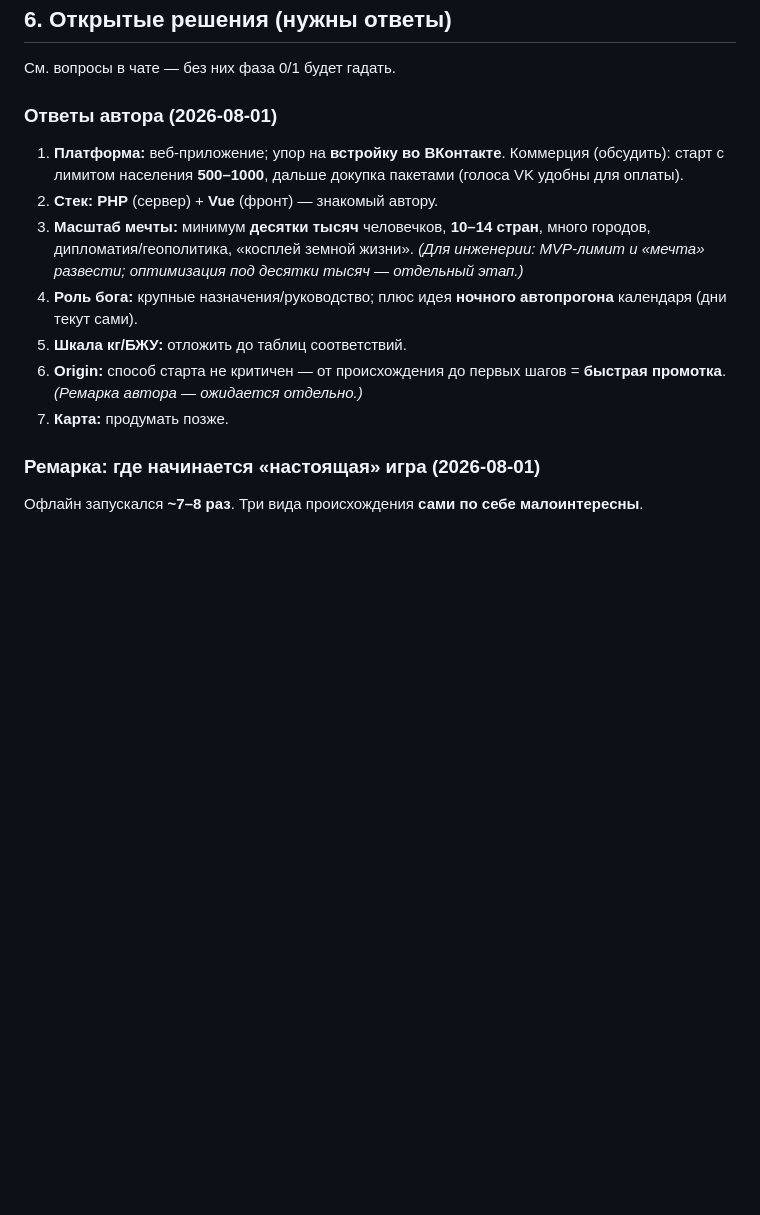
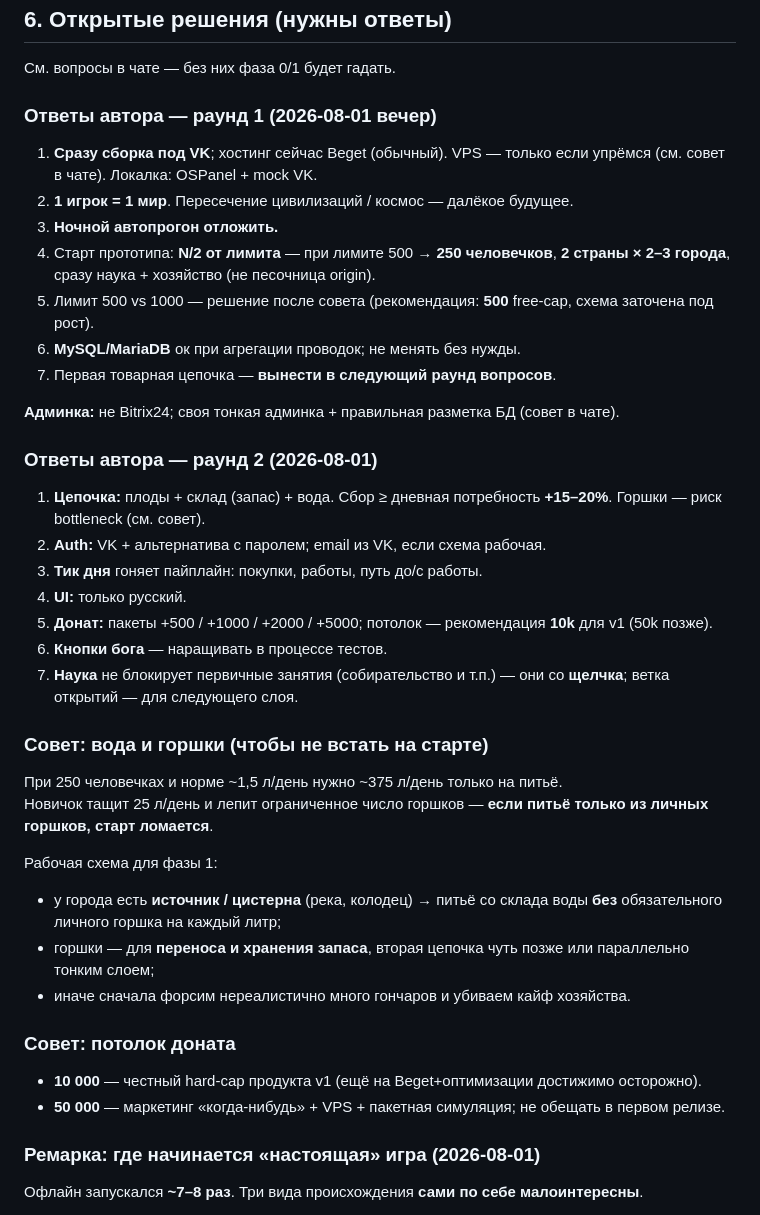
Before and after one commit to Mys9ys/civaris, a Markdown page: docs/roadmap.md, the part around one of its changes. GitHub-like rendering; blank space fills up the shorter version.

```diff
--- a/docs/roadmap.md
+++ b/docs/roadmap.md
@@ -106,15 +125,43 @@
 
 См. вопросы в чате — без них фаза 0/1 будет гадать.
 
-### Ответы автора (2026-08-01)
+### Ответы автора — раунд 1 (2026-08-01 вечер)
 
-1. **Платформа:** веб-приложение; упор на **встройку во ВКонтакте**. Коммерция (обсудить): старт с лимитом населения **500–1000**, дальше докупка пакетами (голоса VK удобны для оплаты).
-2. **Стек:** **PHP** (сервер) + **Vue** (фронт) — знакомый автору.
-3. **Масштаб мечты:** минимум **десятки тысяч** человечков, **10–14 стран**, много городов, дипломатия/геополитика, «косплей земной жизни». *(Для инженерии: MVP-лимит и «мечта» развести; оптимизация под десятки тысяч — отдельный этап.)*
-4. **Роль бога:** крупные назначения/руководство; плюс идея **ночного автопрогона** календаря (дни текут сами).
-5. **Шкала кг/БЖУ:** отложить до таблиц соответствий.
-6. **Origin:** способ старта не критичен — от происхождения до первых шагов = **быстрая промотка**. *(Ремарка автора — ожидается отдельно.)*
-7. **Карта:** продумать позже.
+1. **Сразу сборка под VK**; хостинг сейчас Beget (обычный). VPS — только если упрёмся (см. совет в чате). Локалка: OSPanel + mock VK.
+2. **1 игрок = 1 мир**. Пересечение цивилизаций / космос — далёкое будущее.
+3. **Ночной автопрогон отложить.**
+4. Старт прототипа: **N/2 от лимита** — при лимите 500 → **250 человечков**, **2 страны × 2–3 города**, сразу наука + хозяйство (не песочница origin).
+5. Лимит 500 vs 1000 — решение после совета (рекомендация: **500** free-cap, схема заточена под рост).
+6. **MySQL/MariaDB** ок при агрегации проводок; не менять без нужды.
+7. Первая товарная цепочка — **вынести в следующий раунд вопросов**.
+
+**Админка:** не Bitrix24; своя тонкая админка + правильная разметка БД (совет в чате).
+
+### Ответы автора — раунд 2 (2026-08-01)
+
+1. **Цепочка:** плоды + склад (запас) + вода. Сбор ≥ дневная потребность **+15–20%**. Горшки — риск bottleneck (см. совет).
+2. **Auth:** VK + альтернатива с паролем; email из VK, если схема рабочая.
+3. **Тик дня** гоняет пайплайн: покупки, работы, путь до/с работы.
+4. **UI:** только русский.
+5. **Донат:** пакеты +500 / +1000 / +2000 / +5000; потолок — рекомендация **10k** для v1 (50k позже).
+6. **Кнопки бога** — наращивать в процессе тестов.
+7. **Наука** не блокирует первичные занятия (собирательство и т.п.) — они со **щелчка**; ветка открытий — для следующего слоя.
+
+### Совет: вода и горшки (чтобы не встать на старте)
+
+При 250 человечках и норме ~1,5 л/день нужно ~375 л/день только на питьё.
+Новичок тащит 25 л/день и лепит ограниченное число горшков — **если питьё только из личных горшков, старт ломается**.
+
+Рабочая схема для фазы 1:
+
+- у города есть **источник / цистерна** (река, колодец) → питьё со склада воды **без** обязательного личного горшка на каждый литр;
+- горшки — для **переноса и хранения запаса**, вторая цепочка чуть позже или параллельно тонким слоем;
+- иначе сначала форсим нереалистично много гончаров и убиваем кайф хозяйства.
+
+### Совет: потолок доната
+
+- **10 000** — честный hard-cap продукта v1 (ещё на Beget+оптимизации достижимо осторожно).
+- **50 000** — маркетинг «когда-нибудь» + VPS + пакетная симуляция; не обещать в первом релизе.
 
 ### Ремарка: где начинается «настоящая» игра (2026-08-01)
 
```
Also changed, not shown: other parts of docs/roadmap.md (+39 -20 lines).
